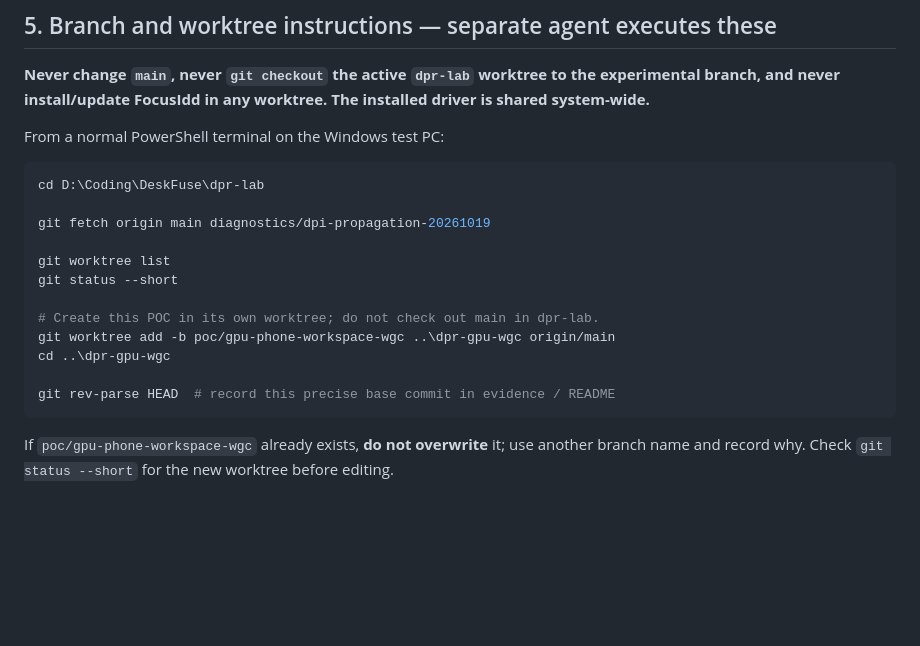
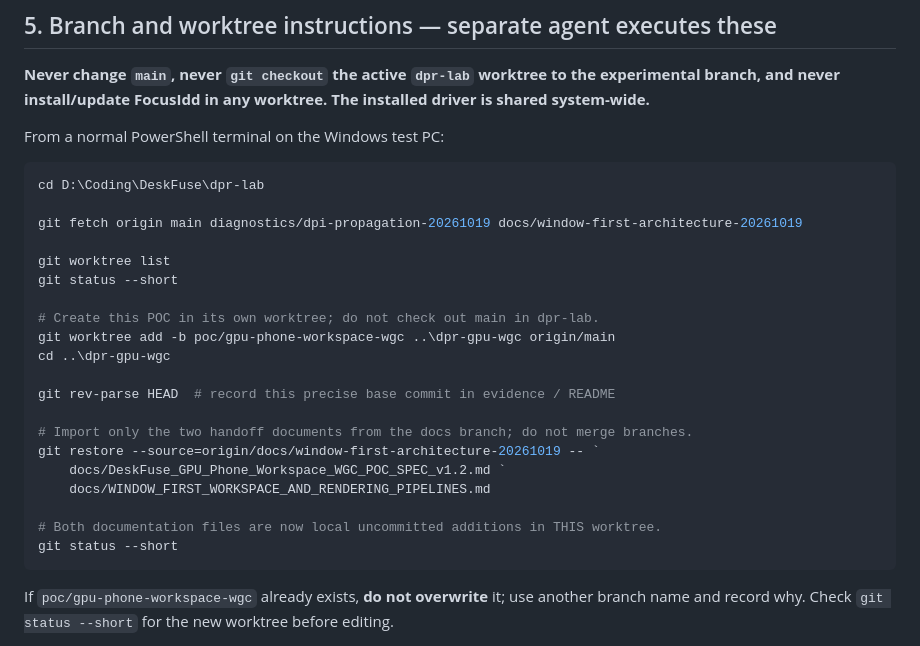
Before and after one commit to braindamp/deskfuse, a Markdown page: docs/DeskFuse_GPU_Phone_Workspace_WGC_POC_SPEC_v1.2.md, the part around the change. Drawn GitHub-style; blank space fills up the shorter version.

Commit message:
docs: make WGC POC handoff worktree import both GitHub design specifications

````diff
--- a/docs/DeskFuse_GPU_Phone_Workspace_WGC_POC_SPEC_v1.2.md
+++ b/docs/DeskFuse_GPU_Phone_Workspace_WGC_POC_SPEC_v1.2.md
@@ -189,7 +189,7 @@ From a normal PowerShell terminal on the Windows test PC:
 ```powershell
 cd D:\Coding\DeskFuse\dpr-lab
 
-git fetch origin main diagnostics/dpi-propagation-20261019
+git fetch origin main diagnostics/dpi-propagation-20261019 docs/window-first-architecture-20261019
 
 git worktree list
 git status --short
@@ -199,6 +199,14 @@ git worktree add -b poc/gpu-phone-workspace-wgc ..\dpr-gpu-wgc origin/main
 cd ..\dpr-gpu-wgc
 
 git rev-parse HEAD  # record this precise base commit in evidence / README
+
+# Import only the two handoff documents from the docs branch; do not merge branches.
+git restore --source=origin/docs/window-first-architecture-20261019 -- `
+    docs/DeskFuse_GPU_Phone_Workspace_WGC_POC_SPEC_v1.2.md `
+    docs/WINDOW_FIRST_WORKSPACE_AND_RENDERING_PIPELINES.md
+
+# Both documentation files are now local uncommitted additions in THIS worktree.
+git status --short
 ```
 
 If `poc/gpu-phone-workspace-wgc` already exists, **do not overwrite** it; use another branch name and record why. Check `git status --short` for the new worktree before editing.
````
